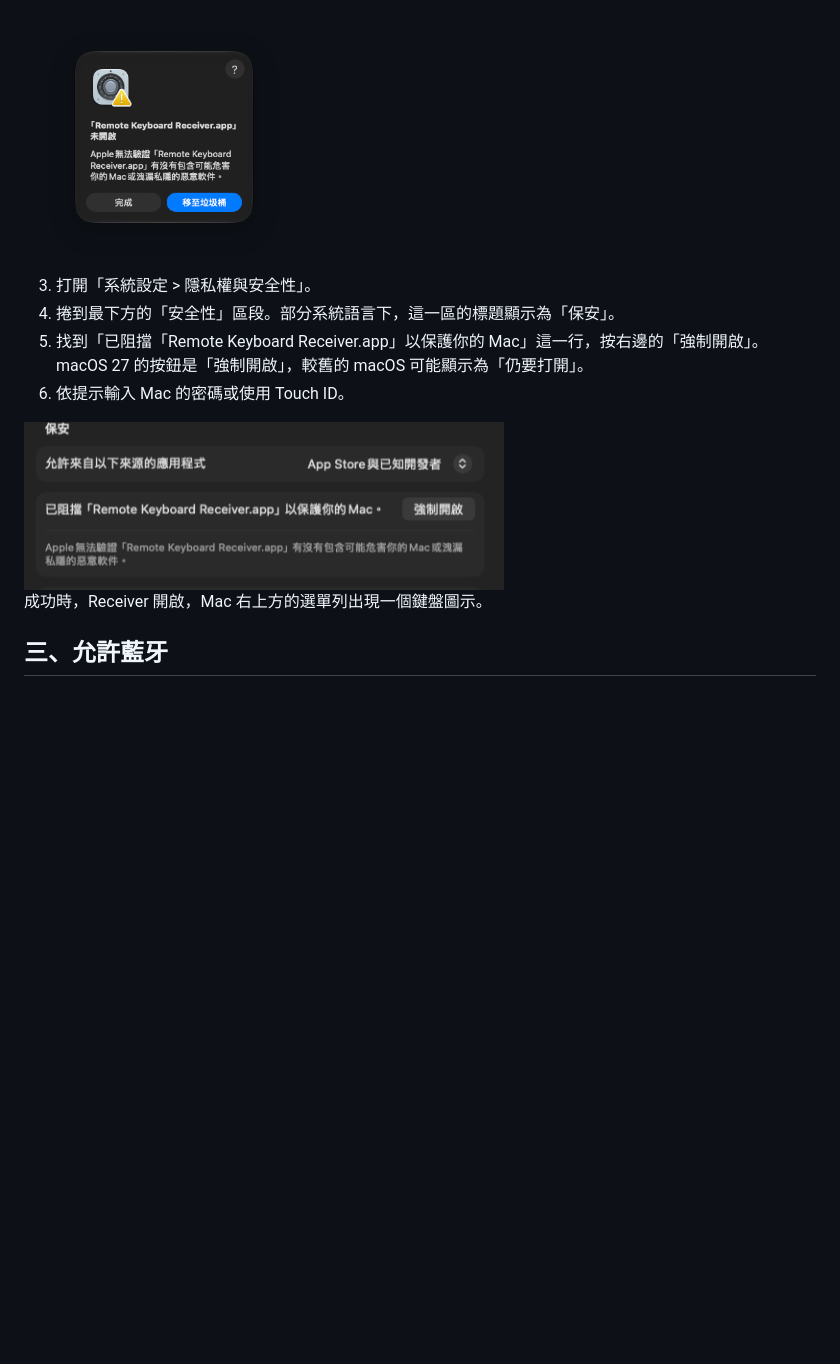
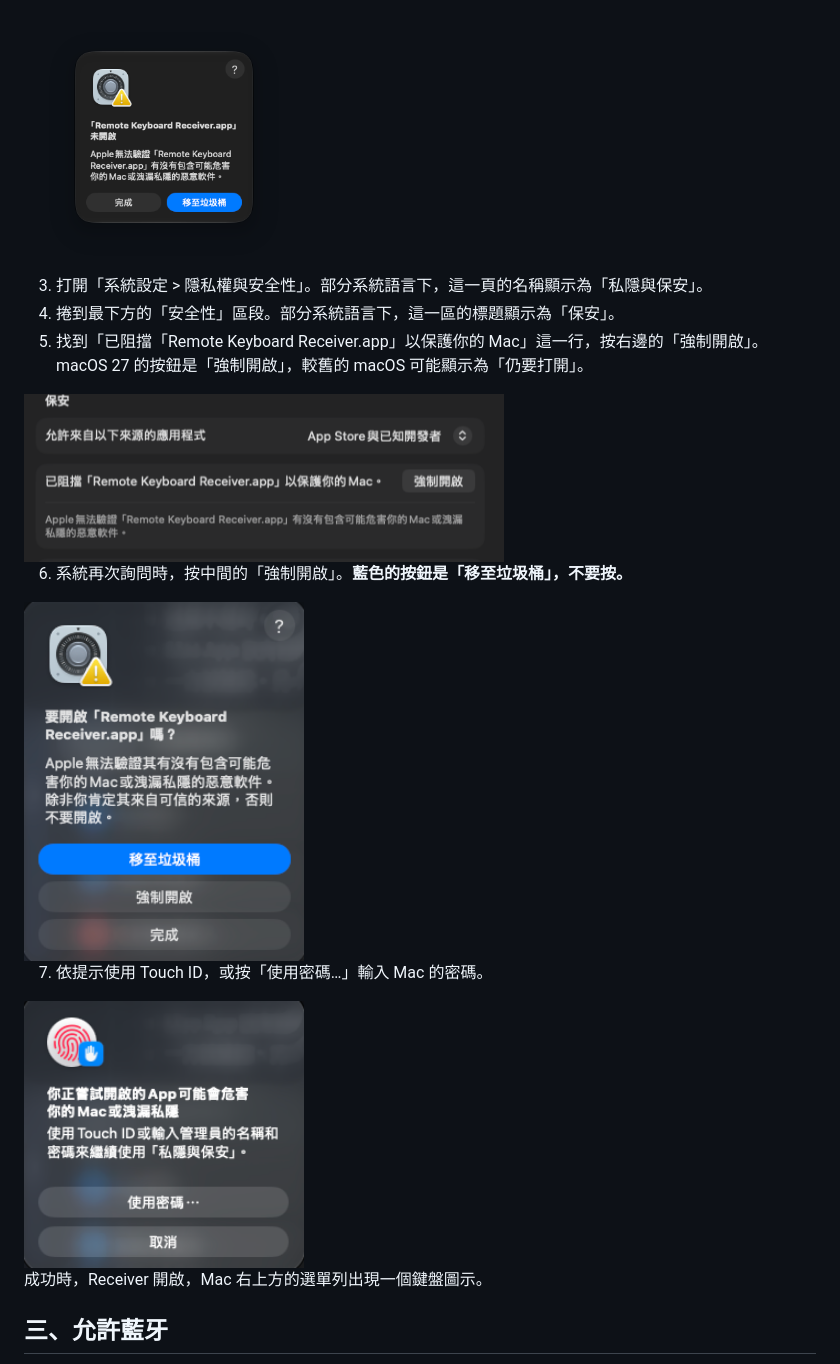
Before and after one commit to AnsonHui6040/Mac-keyboard, a Markdown page: docs/manual/04-install-mac-receiver.md, the part around the change. Rendered like a GitHub page; pictures changed too: docs/manual/images/mac-gatekeeper-auth.png (added), docs/manual/images/mac-gatekeeper-open-anyway.png (added); blank space fills up the shorter version.

Commit message:
docs: the second confirmation and authentication when opening the Mac app
Co-Authored-By: Claude Opus 5.5 <noreply@anthropic.com>

```diff
--- a/docs/manual/04-install-mac-receiver.md
+++ b/docs/manual/04-install-mac-receiver.md
@@ -24,12 +24,19 @@ shasum -a 256 RemoteKeyboardReceiver-v版本號-macOS.zip
 
 <img src="images/mac-gatekeeper-dialog.png" width="280" alt="macOS 的提示視窗：Remote Keyboard Receiver.app 未開啟，Apple 無法驗證，下方有完成與移至垃圾桶兩個按鈕">
 
-3. 打開「系統設定 > 隱私權與安全性」。
+3. 打開「系統設定 > 隱私權與安全性」。部分系統語言下，這一頁的名稱顯示為「私隱與保安」。
 4. 捲到最下方的「安全性」區段。部分系統語言下，這一區的標題顯示為「保安」。
 5. 找到「已阻擋「Remote Keyboard Receiver.app」以保護你的 Mac」這一行，按右邊的「強制開啟」。macOS 27 的按鈕是「強制開啟」，較舊的 macOS 可能顯示為「仍要打開」。
-6. 依提示輸入 Mac 的密碼或使用 Touch ID。
 
 <img src="images/mac-settings-security.png" width="480" alt="系統設定的安全性區段，顯示已阻擋 Remote Keyboard Receiver.app，右側有強制開啟按鈕">
+
+6. 系統再次詢問時，按中間的「強制開啟」。**藍色的按鈕是「移至垃圾桶」，不要按。**
+
+<img src="images/mac-gatekeeper-open-anyway.png" width="280" alt="macOS 的確認視窗：要開啟 Remote Keyboard Receiver.app 嗎，由上到下有移至垃圾桶、強制開啟、完成三個按鈕">
+
+7. 依提示使用 Touch ID，或按「使用密碼…」輸入 Mac 的密碼。
+
+<img src="images/mac-gatekeeper-auth.png" width="280" alt="macOS 的驗證視窗：要求使用 Touch ID 或輸入管理員的名稱和密碼，下方有使用密碼與取消兩個按鈕">
 
 成功時，Receiver 開啟，Mac 右上方的選單列出現一個鍵盤圖示。
 
```
